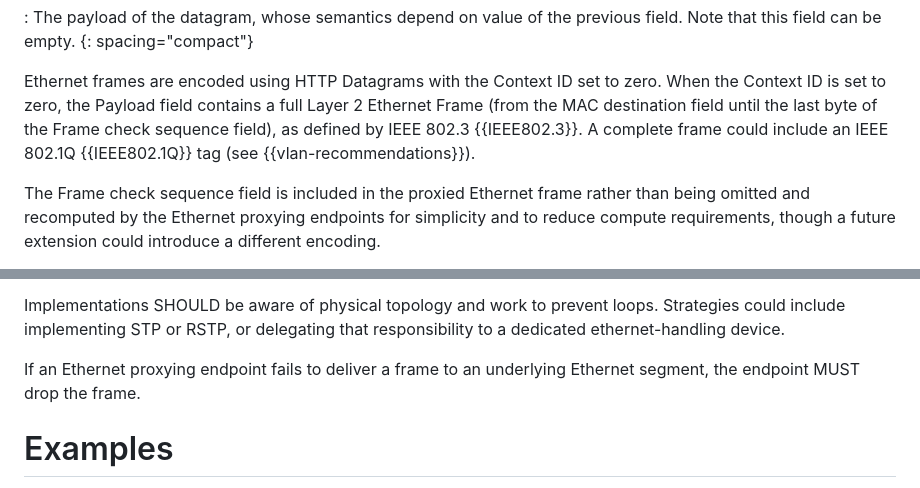
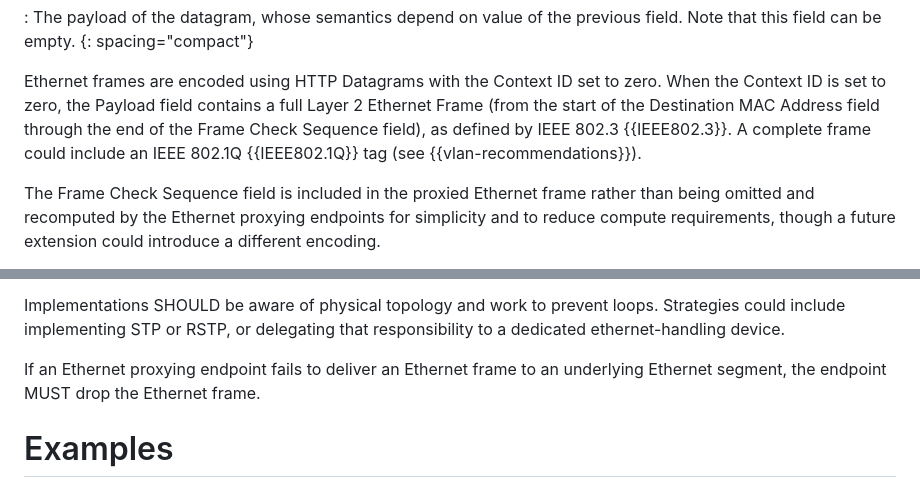
Before and after one commit to ietf-wg-masque/draft-ietf-masque-connect-ethernet, a Markdown page: draft-ietf-masque-connect-ethernet.md, 2 parts joined by grey strips. Drawn GitHub-style.

Commit message:
Editorial comments via Gorry Fairhurst during IESG review

```diff
--- a/draft-ietf-masque-connect-ethernet.md
+++ b/draft-ietf-masque-connect-ethernet.md
@@ -401,12 +401,12 @@ field. Note that this field can be empty.
 
 Ethernet frames are encoded using HTTP Datagrams with the Context ID set to
 zero. When the Context ID is set to zero, the Payload field contains a full
-Layer 2 Ethernet Frame (from the MAC destination field until the last byte of
-the Frame check sequence field), as defined by IEEE 802.3 {{IEEE802.3}}. A
-complete frame could include an IEEE 802.1Q {{IEEE802.1Q}} tag (see
-{{vlan-recommendations}}).
+Layer 2 Ethernet Frame (from the start of the Destination MAC Address field
+through the end of the Frame Check Sequence field), as defined by IEEE 802.3
+{{IEEE802.3}}. A complete frame could include an IEEE 802.1Q {{IEEE802.1Q}} tag
+(see {{vlan-recommendations}}).
 
-The Frame check sequence field is included in the proxied Ethernet frame rather
+The Frame Check Sequence field is included in the proxied Ethernet frame rather
 than being omitted and recomputed by the Ethernet proxying endpoints for
 simplicity and to reduce compute requirements, though a future extension could
 introduce a different encoding.
@@ -443,8 +443,8 @@ Implementations SHOULD be aware of physical topology and work to prevent
 loops. Strategies could include implementing STP or RSTP, or delegating that
 responsibility to a dedicated ethernet-handling device.
 
-If an Ethernet proxying endpoint fails to deliver a frame to an underlying
-Ethernet segment, the endpoint MUST drop the frame.
+If an Ethernet proxying endpoint fails to deliver an Ethernet frame to an
+underlying Ethernet segment, the endpoint MUST drop the Ethernet frame.
 
 # Examples
 
```
